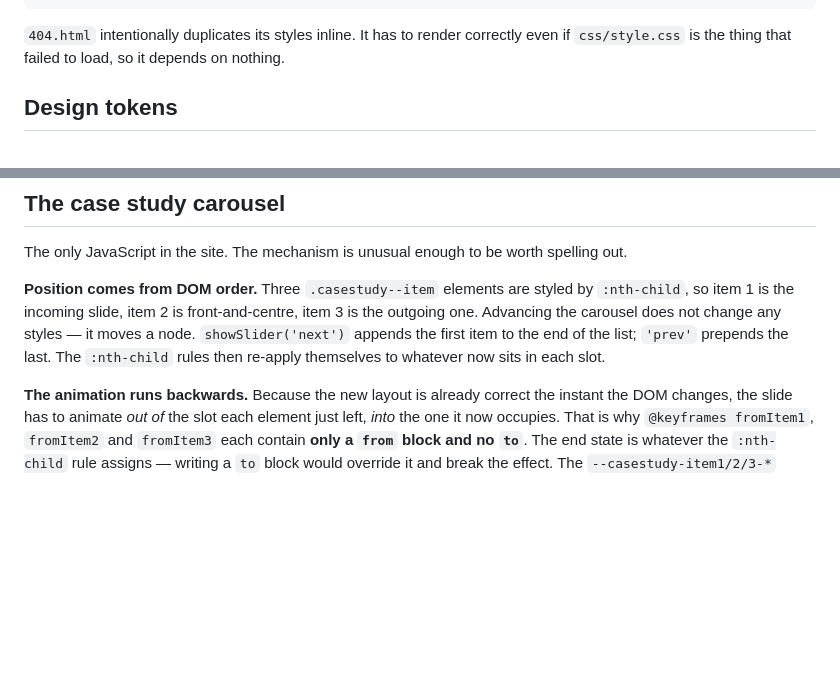
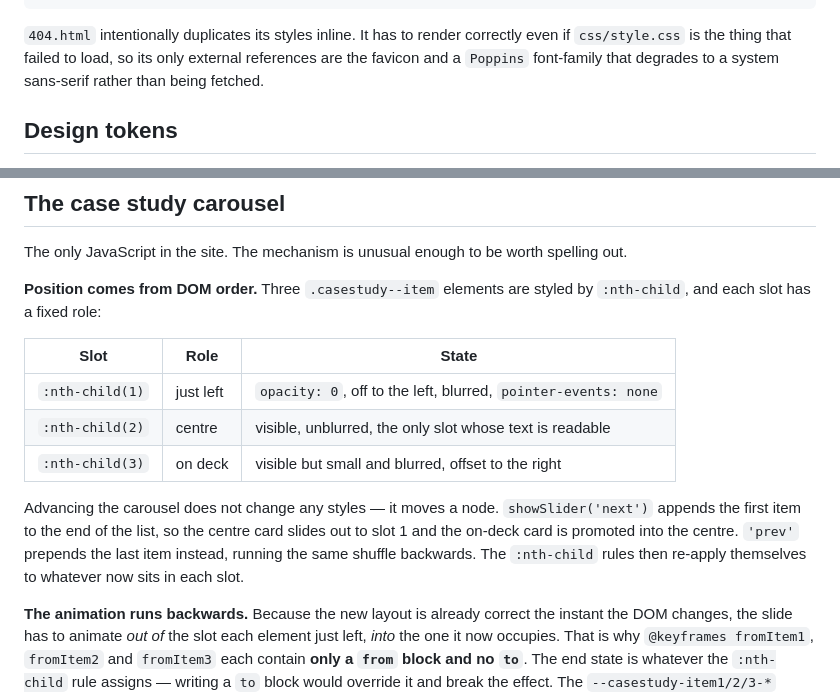
Before and after one commit to tatangharyadi/tatangharyadi.github.io, a Markdown page: ARCHITECTURE.md, 2 parts joined by grey strips. GitHub-like rendering; blank space fills up the shorter version.

Commit message:
docs: correct the carousel slot roles in ARCHITECTURE.md
I had slots 1 and 3 backwards. Slot 1 is the slot a card has just left
(opacity 0, off to the left, pointer-events: none); slot 3 is the on-deck
card (visible, small, offset right). Verified against the :nth-child rules
and the token values, and cross-checked the .next/.prev animation
assignments against the node moves in showSlider.

Also softens an overstatement: 404.html is self-contained in its styles but
does reference the favicon.

````diff
--- a/ARCHITECTURE.md
+++ b/ARCHITECTURE.md
@@ -40,7 +40,9 @@ LICENSE                 MIT, code only
 ```
 
 `404.html` intentionally duplicates its styles inline. It has to render correctly
-even if `css/style.css` is the thing that failed to load, so it depends on nothing.
+even if `css/style.css` is the thing that failed to load, so its only external
+references are the favicon and a `Poppins` font-family that degrades to a system
+sans-serif rather than being fetched.
 
 ## Design tokens
 
@@ -76,11 +78,19 @@ The only JavaScript in the site. The mechanism is unusual enough to be worth
 spelling out.
 
 **Position comes from DOM order.** Three `.casestudy--item` elements are styled by
-`:nth-child`, so item 1 is the incoming slide, item 2 is front-and-centre, item 3
-is the outgoing one. Advancing the carousel does not change any styles — it moves
-a node. `showSlider('next')` appends the first item to the end of the list;
-`'prev'` prepends the last. The `:nth-child` rules then re-apply themselves to
-whatever now sits in each slot.
+`:nth-child`, and each slot has a fixed role:
+
+| Slot              | Role       | State                                                     |
+| ----------------- | ---------- | --------------------------------------------------------- |
+| `:nth-child(1)`   | just left  | `opacity: 0`, off to the left, blurred, `pointer-events: none` |
+| `:nth-child(2)`   | centre     | visible, unblurred, the only slot whose text is readable  |
+| `:nth-child(3)`   | on deck    | visible but small and blurred, offset to the right        |
+
+Advancing the carousel does not change any styles — it moves a node.
+`showSlider('next')` appends the first item to the end of the list, so the centre
+card slides out to slot 1 and the on-deck card is promoted into the centre.
+`'prev'` prepends the last item instead, running the same shuffle backwards. The
+`:nth-child` rules then re-apply themselves to whatever now sits in each slot.
 
 **The animation runs backwards.** Because the new layout is already correct the
 instant the DOM changes, the slide has to animate *out of* the slot each element
````
